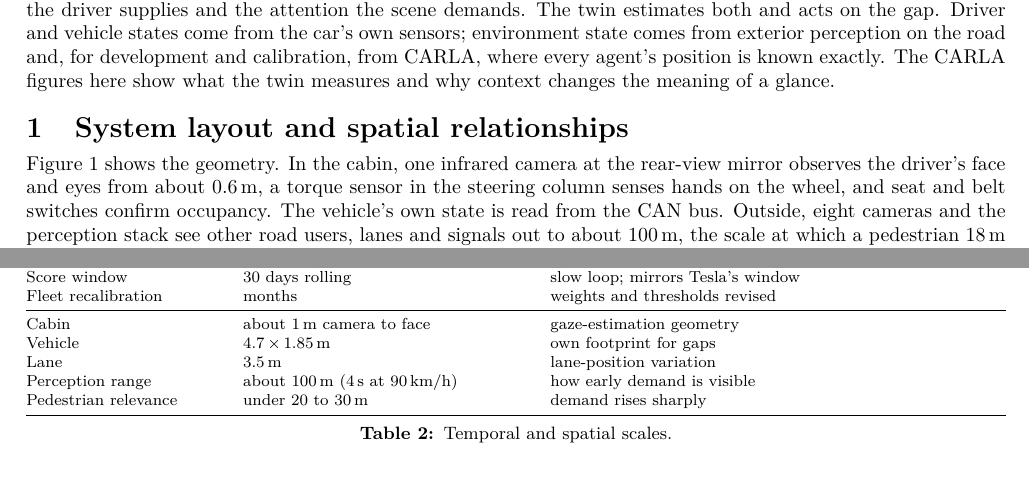
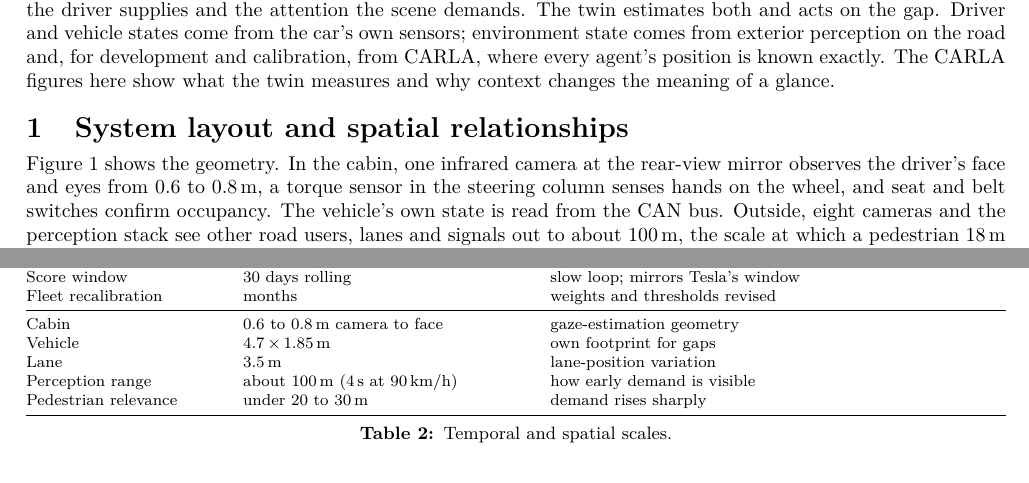
Before and after one commit to hg2622/Denso_AV, a LaTeX document (denso_presentaiton/dt_deliverable2/deliverable2_part1.tex): two parts of pages 1 and 10 of 10, joined at a grey line, cut so that both start at the same text. Compiled offline with pdfLaTeX.

Commit message:
Deliverable 2: consistent cabin camera distance (0.6 to 0.8 m)
Co-Authored-By: Claude Fable 5.1 <noreply@anthropic.com>

```diff
--- a/denso_presentaiton/dt_deliverable2/deliverable2_part1.tex
+++ b/denso_presentaiton/dt_deliverable2/deliverable2_part1.tex
@@ -21,7 +21,7 @@
 \noindent\textbf{Scope.} The physical system is one electric vehicle in SAE Level~2 supervised driving, with its driver and everything within its roughly 100\,m perception range (Deliverable~1). Three coupled states describe it: the \emph{driver} (where the eyes are, whether the hands are on the wheel, how alert), the \emph{vehicle} (speed, inputs, automation mode) and the \emph{environment} (traffic, pedestrians, road, weather). Safety depends on the match between the attention the driver supplies and the attention the scene demands. The twin estimates both and acts on the gap. Driver and vehicle states come from the car's own sensors; environment state comes from exterior perception on the road and, for development and calibration, from CARLA, where every agent's position is known exactly. The CARLA figures here show what the twin measures and why context changes the meaning of a glance.
 
 \section{System layout and spatial relationships}
-Figure~\ref{fig:layout} shows the geometry. In the cabin, one infrared camera at the rear-view mirror observes the driver's face and eyes from about 0.6\,m, a torque sensor in the steering column senses hands on the wheel, and seat and belt switches confirm occupancy. The vehicle's own state is read from the CAN bus. Outside, eight cameras and the perception stack see other road users, lanes and signals out to about 100\,m, the scale at which a pedestrian 18\,m ahead or a car closing at 2\,s headway is distinguishable from an empty road. Figure~\ref{fig:driver} is the driver's view with the gaze zones a cabin camera classifies, Figure~\ref{fig:scene} the environment state around the car at one moment, and Figure~\ref{fig:coupling} how the three states couple into the decisions.
+Figure~\ref{fig:layout} shows the geometry. In the cabin, one infrared camera at the rear-view mirror observes the driver's face and eyes from 0.6 to 0.8\,m, a torque sensor in the steering column senses hands on the wheel, and seat and belt switches confirm occupancy. The vehicle's own state is read from the CAN bus. Outside, eight cameras and the perception stack see other road users, lanes and signals out to about 100\,m, the scale at which a pedestrian 18\,m ahead or a car closing at 2\,s headway is distinguishable from an empty road. Figure~\ref{fig:driver} is the driver's view with the gaze zones a cabin camera classifies, Figure~\ref{fig:scene} the environment state around the car at one moment, and Figure~\ref{fig:coupling} how the three states couple into the decisions.
 
 \begin{figure}[H]\centering\includegraphics[width=\linewidth]{layout.png}
 \caption{Layout of the physical system. Left: the vehicle and the environment within its perception range, with the quantity measured for each road user. Right: the cabin and vehicle sensing points.}\label{fig:layout}\end{figure}
@@ -105,7 +105,7 @@ Alert escalation & 1 to 10\,s, context-dependent & fast-loop window\\
 Trip & minutes to hours & drowsiness builds; trip summary\\
 Score window & 30 days rolling & slow loop; mirrors Tesla's window\\
 Fleet recalibration & months & weights and thresholds revised\\\midrule
-Cabin & about 1\,m camera to face & gaze-estimation geometry\\
+Cabin & 0.6 to 0.8\,m camera to face & gaze-estimation geometry\\
 Vehicle & 4.7\,$\times$\,1.85\,m & own footprint for gaps\\
 Lane & 3.5\,m & lane-position variation\\
 Perception range & about 100\,m (4\,s at 90\,km/h) & how early demand is visible\\
```
